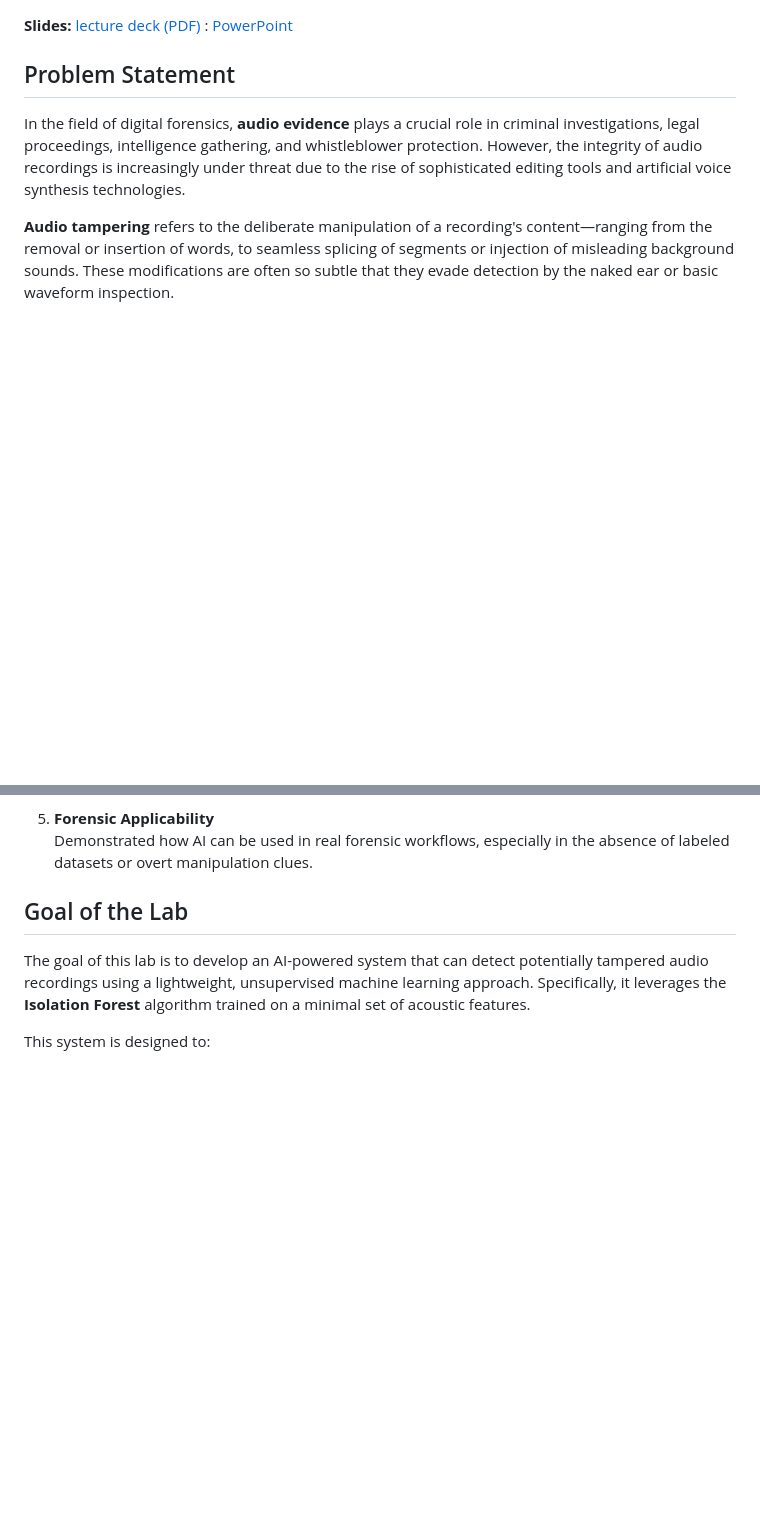
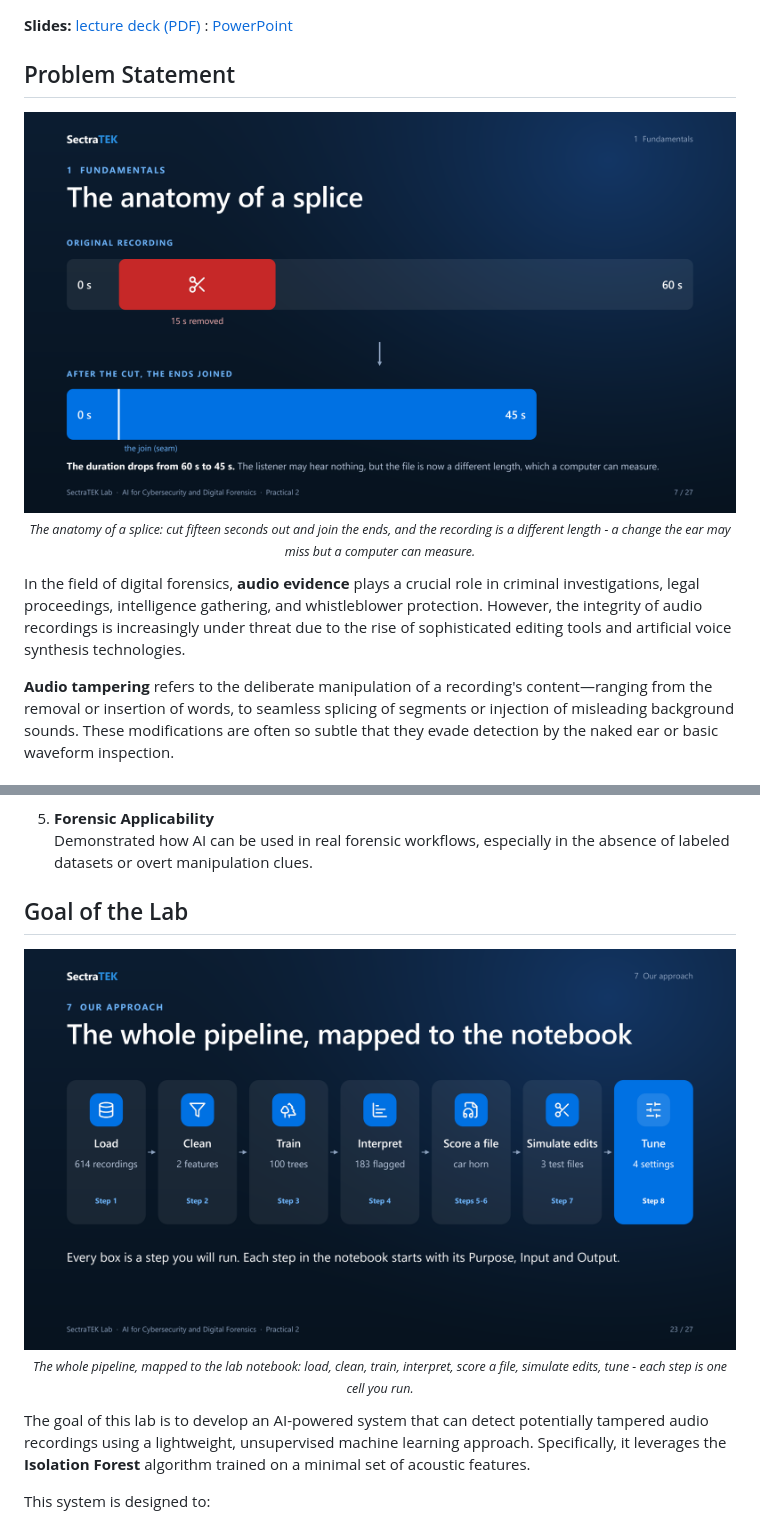
Before and after one commit to danjethh/audio_forensics, a Markdown page: README.md, 2 parts joined by grey strips. Rendered like a GitHub page; pictures changed too: slides/img/anatomy_of_a_splice.png (added), slides/img/pipeline.png (added); blank space fills up the shorter version.

Commit message:
README: lead with the deck cover and embed audio-forensics diagrams
Co-Authored-By: Claude Opus 4.8 <noreply@anthropic.com>

```diff
--- a/README.md
+++ b/README.md
@@ -3,6 +7,11 @@
 **Slides:** [lecture deck (PDF)](slides/SectraTEK_Practical2_Audio_Forensics.pdf) : [PowerPoint](slides/SectraTEK_Practical2_Audio_Forensics.pptx)
 
 ##  Problem Statement
+
+<p align="center">
+  <img src="slides/img/anatomy_of_a_splice.png" alt="The anatomy of a splice in an audio recording" width="840"><br>
+  <sub><em>The anatomy of a splice: cut fifteen seconds out and join the ends, and the recording is a different length - a change the ear may miss but a computer can measure.</em></sub>
+</p>
 
 In the field of digital forensics, **audio evidence** plays a crucial role in criminal investigations, legal proceedings, intelligence gathering, and whistleblower protection. However, the integrity of audio recordings is increasingly under threat due to the rise of sophisticated editing tools and artificial voice synthesis technologies.
 
@@ -73,6 +82,11 @@ By the end of this lab-based implementation, the following milestones were achie
 
 ##  Goal of the Lab
 
+<p align="center">
+  <img src="slides/img/pipeline.png" alt="The whole audio-forensics pipeline, mapped to the notebook" width="840"><br>
+  <sub><em>The whole pipeline, mapped to the lab notebook: load, clean, train, interpret, score a file, simulate edits, tune - each step is one cell you run.</em></sub>
+</p>
+
 The goal of this lab is to develop an AI-powered system that can detect potentially tampered audio recordings using a lightweight, unsupervised machine learning approach. Specifically, it leverages the **Isolation Forest** algorithm trained on a minimal set of acoustic features.
 
 This system is designed to:
```
Also changed, not shown: other parts of README.md (+9 -0 lines), slides/img/cover.png (added), slides/img/isolation_forest.png (added).
